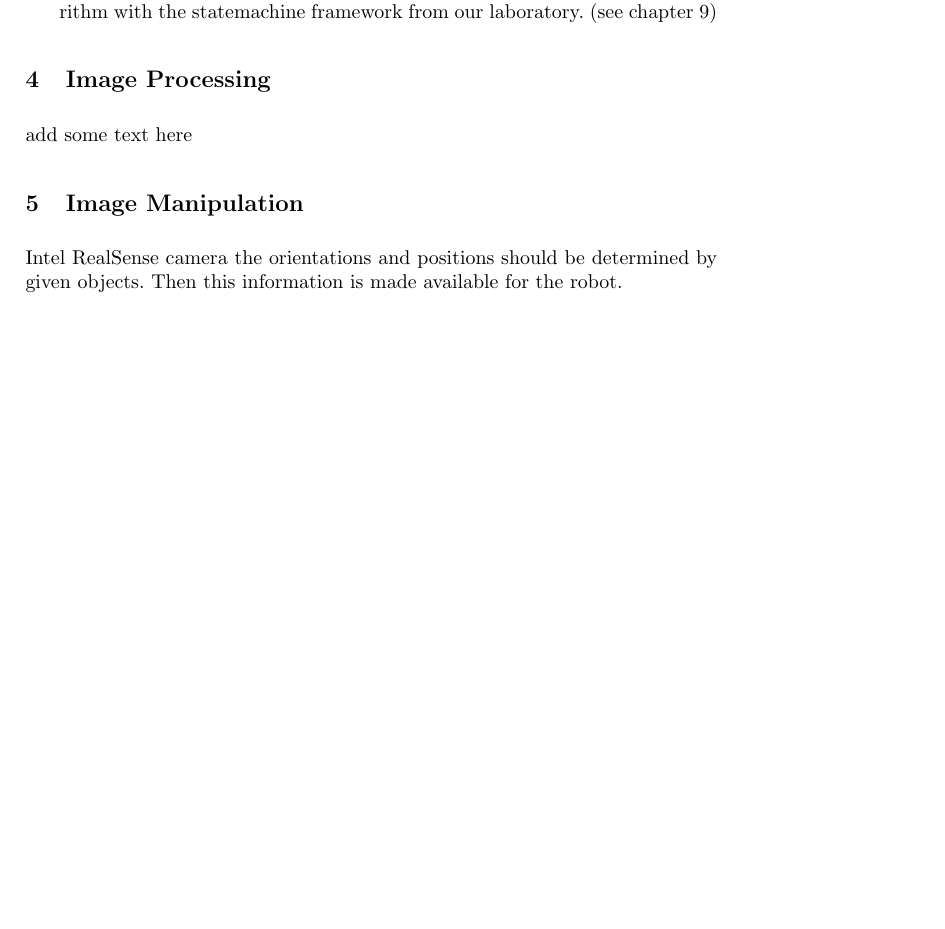
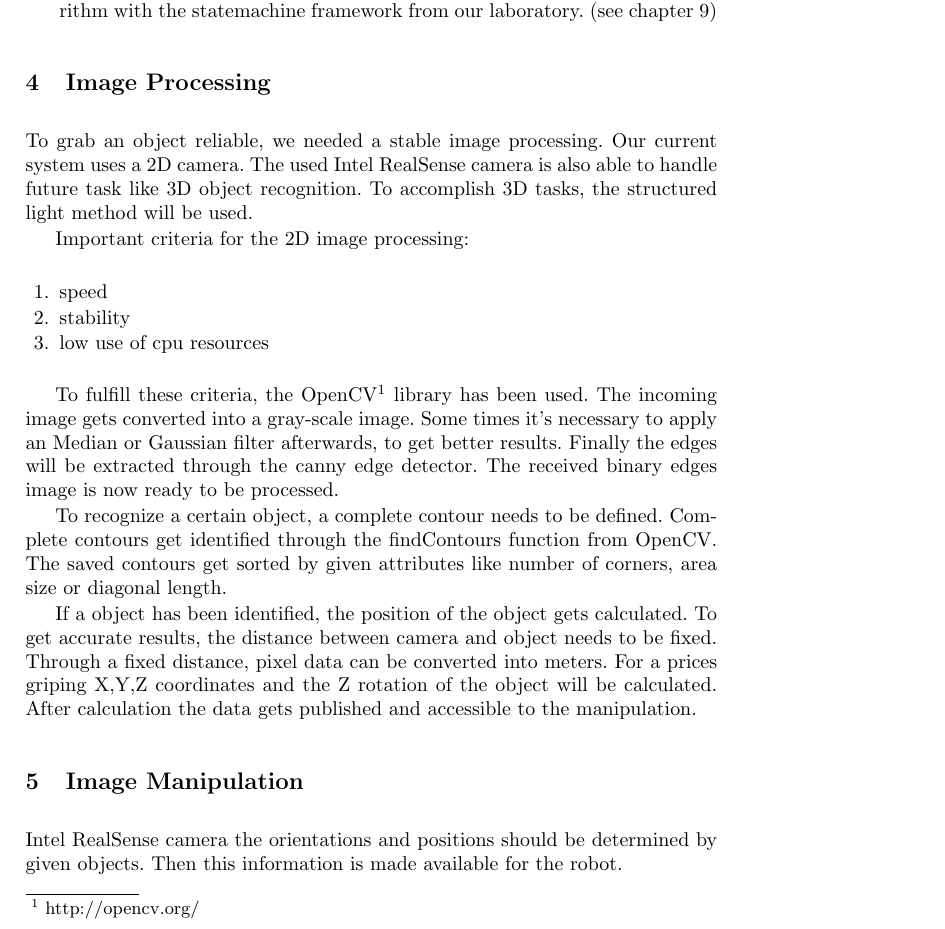
Before and after one commit to amndan/TDP_RaW, a LaTeX paper (tex/tdp_main.tex, which reads tex/image_processing.tex): part of page 5 of 8, cut so that both start at the same text, the shorter picture padded with empty space. Compiled offline with pdfLaTeX.

Commit message:
Added some text to image_processing

```diff
--- a/tex/image_processing.tex
+++ b/tex/image_processing.tex
@@ -1 +1,15 @@
-add some text here
+To grab an object reliable, we needed a stable image processing. Our current system uses a 2D camera. The used Intel RealSense camera is also able to handle future task like 3D object recognition. To accomplish 3D tasks, the structured light method will be used.
+
+Important criteria for the 2D image processing:
+
+\begin{enumerate}
+	\item speed
+	\item stability
+	\item low use of cpu resources
+\end{enumerate}
+
+To fulfill these criteria, the OpenCV\footnote{http://opencv.org/} library has been used. The incoming image gets converted into a gray-scale image. Some times it's necessary to apply an Median or Gaussian filter afterwards, to get better results. Finally the edges will be extracted through the canny edge detector. The received binary edges image is now ready to be processed.
+
+To recognize a certain object, a complete contour needs to be defined. Complete contours get identified through the findContours function from OpenCV. The saved contours get sorted by given attributes like number of corners, area size or diagonal length.
+
+If a object has been identified, the position of the object gets calculated. To get accurate results, the distance between camera and object needs to be fixed. Through a fixed distance, pixel data can be converted into meters. For a prices griping X,Y,Z coordinates and the Z rotation of the object will be calculated. After calculation the data gets published and accessible to the manipulation.
```
